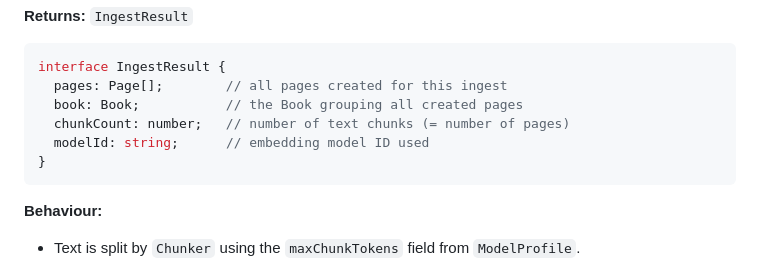
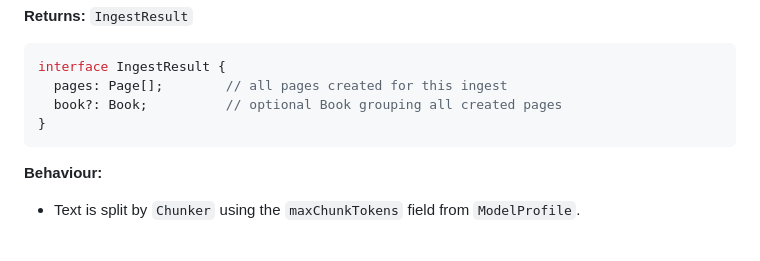
Before and after one commit to devlux76/cortex, a Markdown page: docs/api.md, the part around the change. Rendered like a GitHub page; blank space fills up the shorter version.

Commit message:
Potential fix for pull request finding
Co-authored-by: Copilot Autofix powered by AI <175728472+Copilot@users.noreply.github.com>

````diff
--- a/docs/api.md
+++ b/docs/api.md
@@ -511,9 +511,7 @@ const result = await ingestText("Your text content here...", {
 ```typescript
 interface IngestResult {
   pages: Page[];        // all pages created for this ingest
-  book: Book;           // the Book grouping all created pages
-  chunkCount: number;   // number of text chunks (= number of pages)
-  modelId: string;      // embedding model ID used
+  book?: Book;          // optional Book grouping all created pages
 }
 ```
 
````
